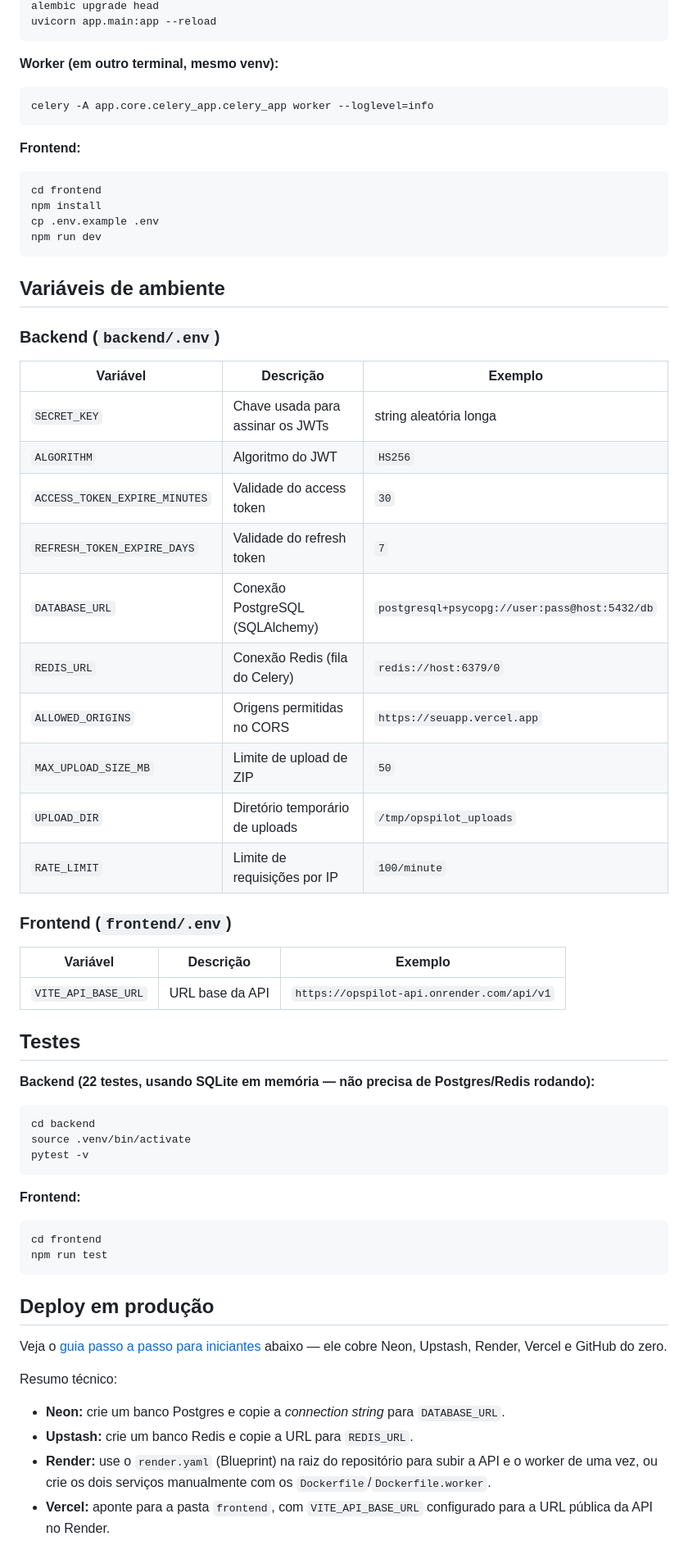
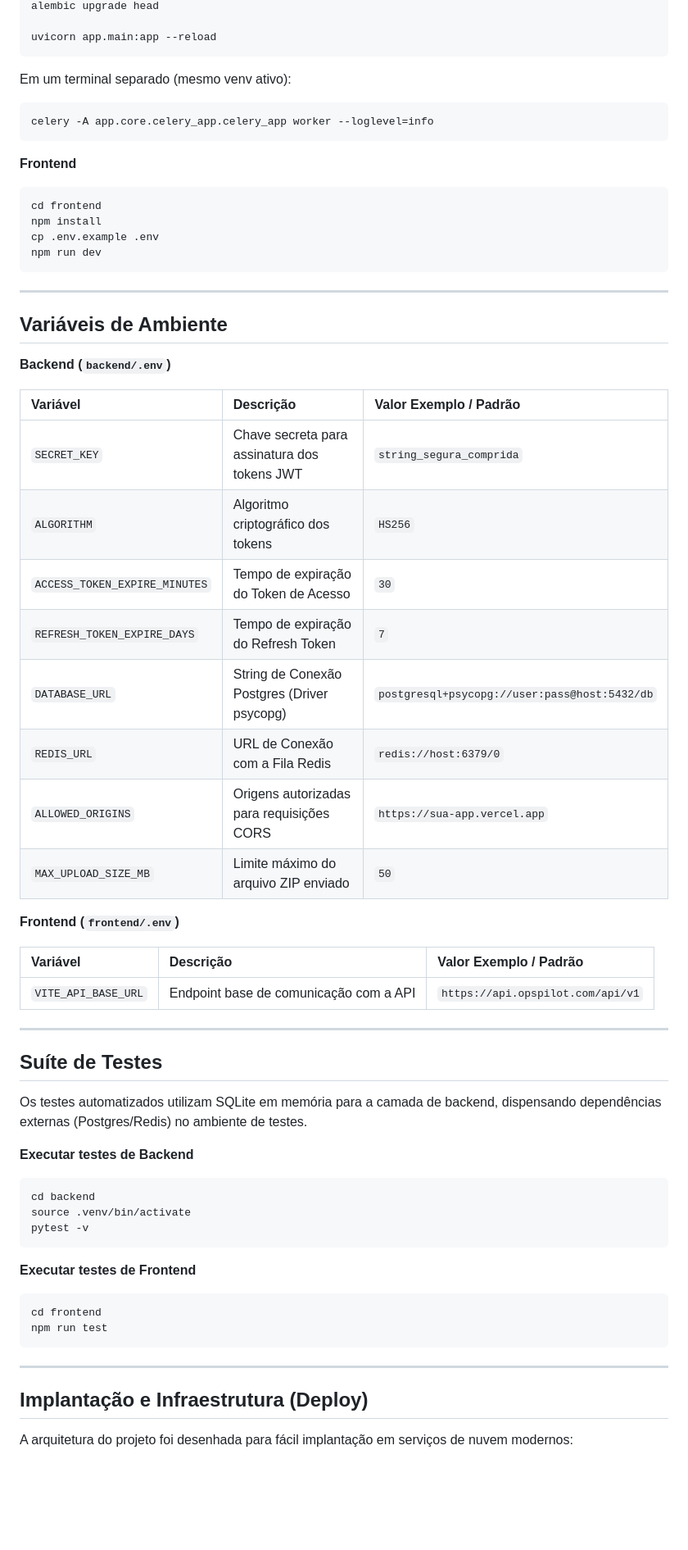
Before and after one commit to AnnaClara-devsoftware/OpsPilot, a Markdown page: README.md, the part around one of its changes. Shown at 82% size. GitHub-like rendering; blank space fills up the shorter version.

````diff
--- a/README.md
+++ b/README.md
@@ -152,13 +179,14 @@ cp .env.example .env   # ajuste DATABASE_URL/REDIS_URL para instâncias locais
 alembic upgrade head
+
 uvicorn app.main:app --reload
 ```
 
-**Worker (em outro terminal, mesmo venv):**
+Em um terminal separado (mesmo venv ativo):
 ```bash
 celery -A app.core.celery_app.celery_app worker --loglevel=info
 ```
 
-**Frontend:**
+**Frontend**
 ```bash
 cd frontend
 npm install
@@ -166,51 +194,51 @@ cp .env.example .env
 npm run dev
 ```
 
-## Variáveis de ambiente
+---
 
-### Backend (`backend/.env`)
+## Variáveis de Ambiente
 
-| Variável | Descrição | Exemplo |
-|---|---|---|
-| `SECRET_KEY` | Chave usada para assinar os JWTs | string aleatória longa |
-| `ALGORITHM` | Algoritmo do JWT | `HS256` |
-| `ACCESS_TOKEN_EXPIRE_MINUTES` | Validade do access token | `30` |
-| `REFRESH_TOKEN_EXPIRE_DAYS` | Validade do refresh token | `7` |
-| `DATABASE_URL` | Conexão PostgreSQL (SQLAlchemy) | `postgresql+psycopg://user:pass@host:5432/db` |
-| `REDIS_URL` | Conexão Redis (fila do Celery) | `redis://host:6379/0` |
-| `ALLOWED_ORIGINS` | Origens permitidas no CORS | `https://seuapp.vercel.app` |
-| `MAX_UPLOAD_SIZE_MB` | Limite de upload de ZIP | `50` |
-| `UPLOAD_DIR` | Diretório temporário de uploads | `/tmp/opspilot_uploads` |
-| `RATE_LIMIT` | Limite de requisições por IP | `100/minute` |
+**Backend (`backend/.env`)**
 
-### Frontend (`frontend/.env`)
+| Variável | Descrição | Valor Exemplo / Padrão |
+| :--- | :--- | :--- |
+| `SECRET_KEY` | Chave secreta para assinatura dos tokens JWT | `string_segura_comprida` |
+| `ALGORITHM` | Algoritmo criptográfico dos tokens | `HS256` |
+| `ACCESS_TOKEN_EXPIRE_MINUTES` | Tempo de expiração do Token de Acesso | `30` |
+| `REFRESH_TOKEN_EXPIRE_DAYS` | Tempo de expiração do Refresh Token | `7` |
+| `DATABASE_URL` | String de Conexão Postgres (Driver psycopg) | `postgresql+psycopg://user:pass@host:5432/db` |
+| `REDIS_URL` | URL de Conexão com a Fila Redis | `redis://host:6379/0` |
+| `ALLOWED_ORIGINS` | Origens autorizadas para requisições CORS | `https://sua-app.vercel.app` |
+| `MAX_UPLOAD_SIZE_MB` | Limite máximo do arquivo ZIP enviado | `50` |
 
-| Variável | Descrição | Exemplo |
-|---|---|---|
-| `VITE_API_BASE_URL` | URL base da API | `https://opspilot-api.onrender.com/api/v1` |
+**Frontend (`frontend/.env`)**
 
-## Testes
+| Variável | Descrição | Valor Exemplo / Padrão |
+| :--- | :--- | :--- |
+| `VITE_API_BASE_URL` | Endpoint base de comunicação com a API | `https://api.opspilot.com/api/v1` |
 
-**Backend (22 testes, usando SQLite em memória — não precisa de Postgres/Redis rodando):**
+---
+
+## Suíte de Testes
+
+Os testes automatizados utilizam SQLite em memória para a camada de backend, dispensando dependências externas (Postgres/Redis) no ambiente de testes.
+
+**Executar testes de Backend**
 ```bash
 cd backend
 source .venv/bin/activate
 pytest -v
 ```
 
-**Frontend:**
+**Executar testes de Frontend**
 ```bash
 cd frontend
 npm run test
 ```
 
-## Deploy em produção
+---
 
-Veja o [guia passo a passo para iniciantes](#guia-passo-a-passo-para-iniciantes) abaixo — ele cobre Neon, Upstash, Render, Vercel e GitHub do zero.
+## Implantação e Infraestrutura (Deploy)
 
-Resumo técnico:
-- **Neon:** crie um banco Postgres e copie a *connection string* para `DATABASE_URL`.
-- **Upstash:** crie um banco Redis e copie a URL para `REDIS_URL`.
-- **Render:** use o `render.yaml` (Blueprint) na raiz do repositório para subir a API e o worker de uma vez, ou crie os dois serviços manualmente com os `Dockerfile`/`Dockerfile.worker`.
-- **Vercel:** aponte para a pasta `frontend`, com `VITE_API_BASE_URL` configurado para a URL pública da API no Render.
+A arquitetura do projeto foi desenhada para fácil implantação em serviços de nuvem modernos:
 
````
Also changed, not shown: other parts of README.md (+146 -194 lines).
